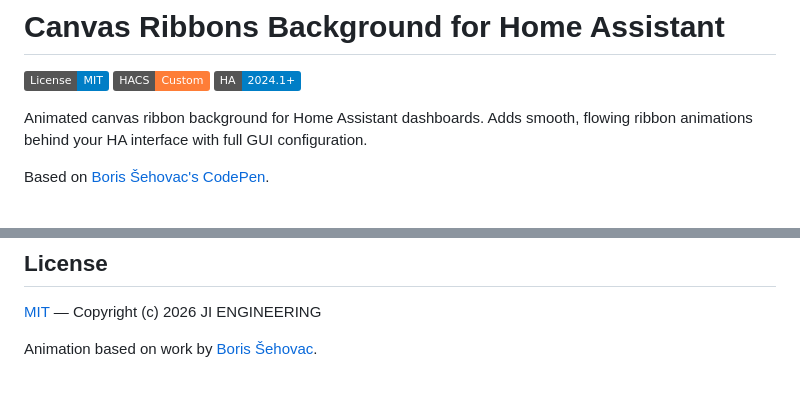
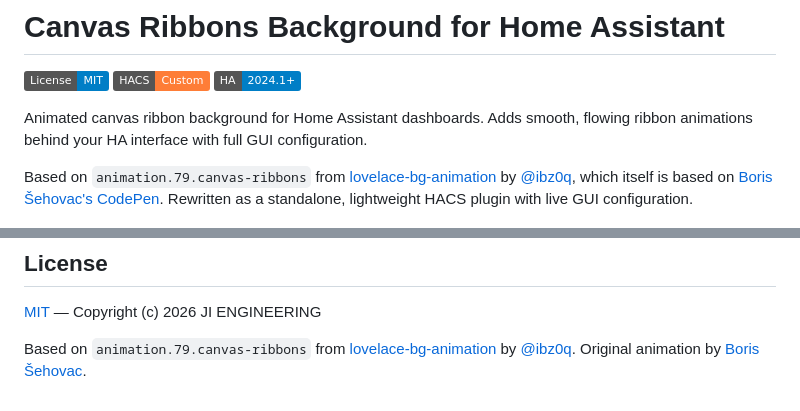
Before and after one commit to jrx-code/ha-canvas-ribbons, a Markdown page: README.md, 2 parts joined by grey strips. Rendered like a GitHub page; badges without logos.

Commit message:
Add attribution to lovelace-bg-animation and original author
Co-Authored-By: Claude Opus 4.6 <noreply@anthropic.com>

```diff
--- a/README.md
+++ b/README.md
@@ -6,7 +6,7 @@
 
 Animated canvas ribbon background for Home Assistant dashboards. Adds smooth, flowing ribbon animations behind your HA interface with full GUI configuration.
 
-Based on [Boris Šehovac's CodePen](https://codepen.io/bsehovac/pen/LQVzxJ).
+Based on `animation.79.canvas-ribbons` from [lovelace-bg-animation](https://github.com/ibz0q/lovelace-bg-animation) by [@ibz0q](https://github.com/ibz0q), which itself is based on [Boris Šehovac's CodePen](https://codepen.io/bsehovac/pen/LQVzxJ). Rewritten as a standalone, lightweight HACS plugin with live GUI configuration.
 
 ![Preview](screenshots/preview.png)
 
@@ -104,4 +104,5 @@ node scripts/generate-screenshot.js
 
 [MIT](LICENSE) — Copyright (c) 2026 JI ENGINEERING
 
-Animation based on work by [Boris Šehovac](https://codepen.io/bsehovac/pen/LQVzxJ).
+Based on `animation.79.canvas-ribbons` from [lovelace-bg-animation](https://github.com/ibz0q/lovelace-bg-animation) by [@ibz0q](https://github.com/ibz0q).
+Original animation by [Boris Šehovac](https://codepen.io/bsehovac/pen/LQVzxJ).
```
